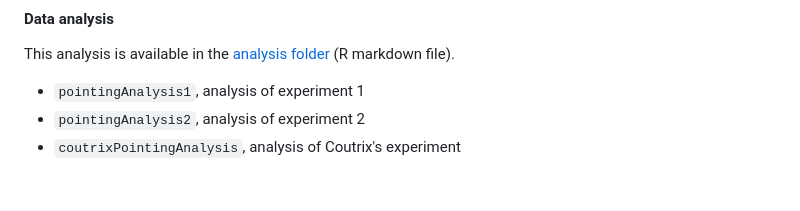
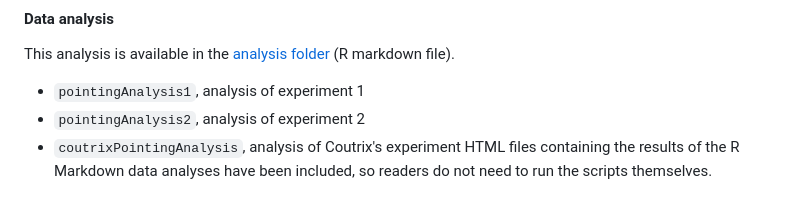
Before and after one commit to keserz/SMPE24, a Markdown page: homework_3_fitts_law/journal.md, the part around the change. Drawn GitHub-style.

Commit message:
html files

```diff
--- a/homework_3_fitts_law/journal.md
+++ b/homework_3_fitts_law/journal.md
@@ -83,3 +83,4 @@ This analysis is available in the [analysis folder](./analysis/) (R markdown fil
 - `pointingAnalysis1`, analysis of experiment 1
 - `pointingAnalysis2`, analysis of experiment 2
 - `coutrixPointingAnalysis`, analysis of Coutrix's experiment
+HTML files containing the results of the R Markdown data analyses have been included, so readers do not need to run the scripts themselves.
```
